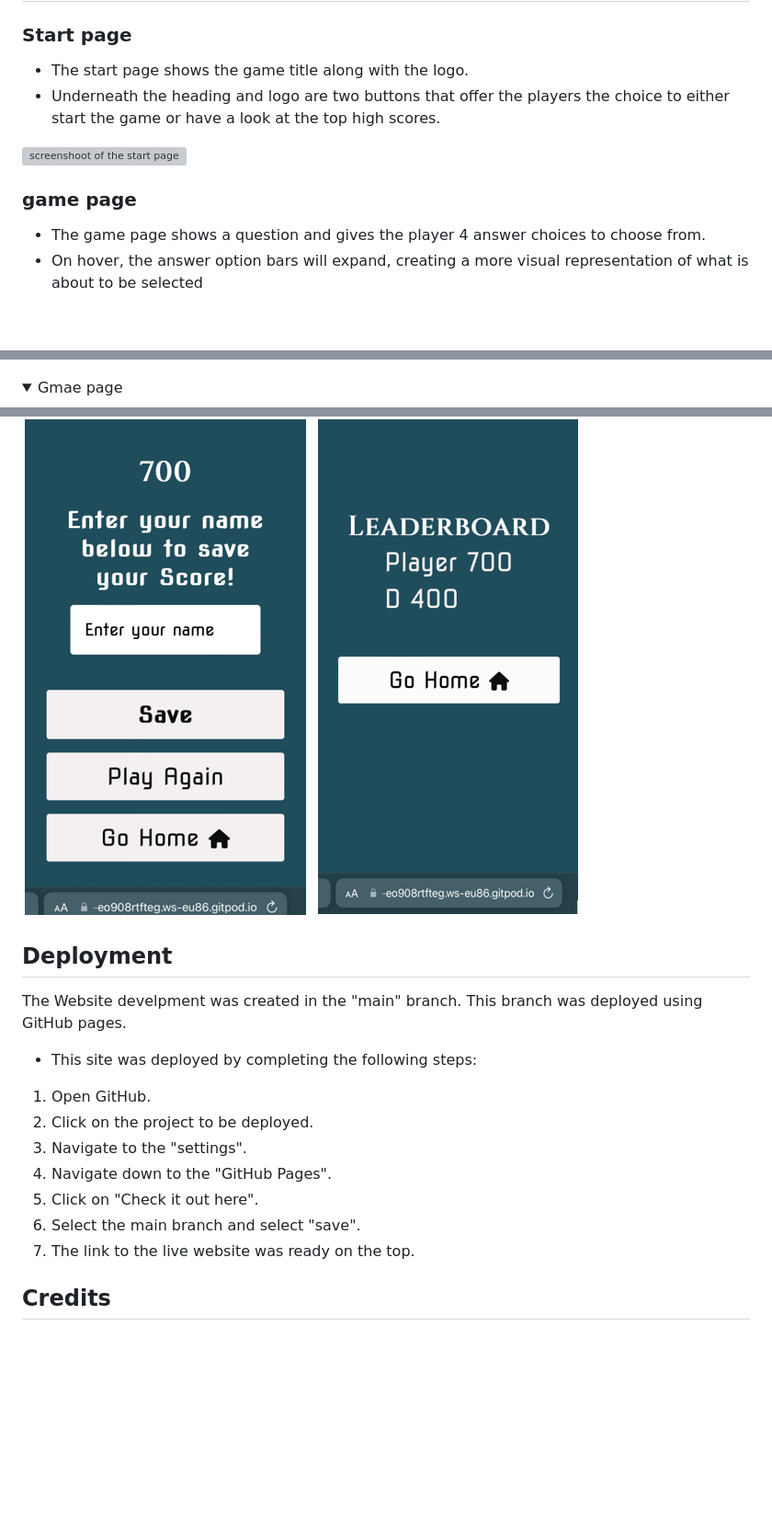
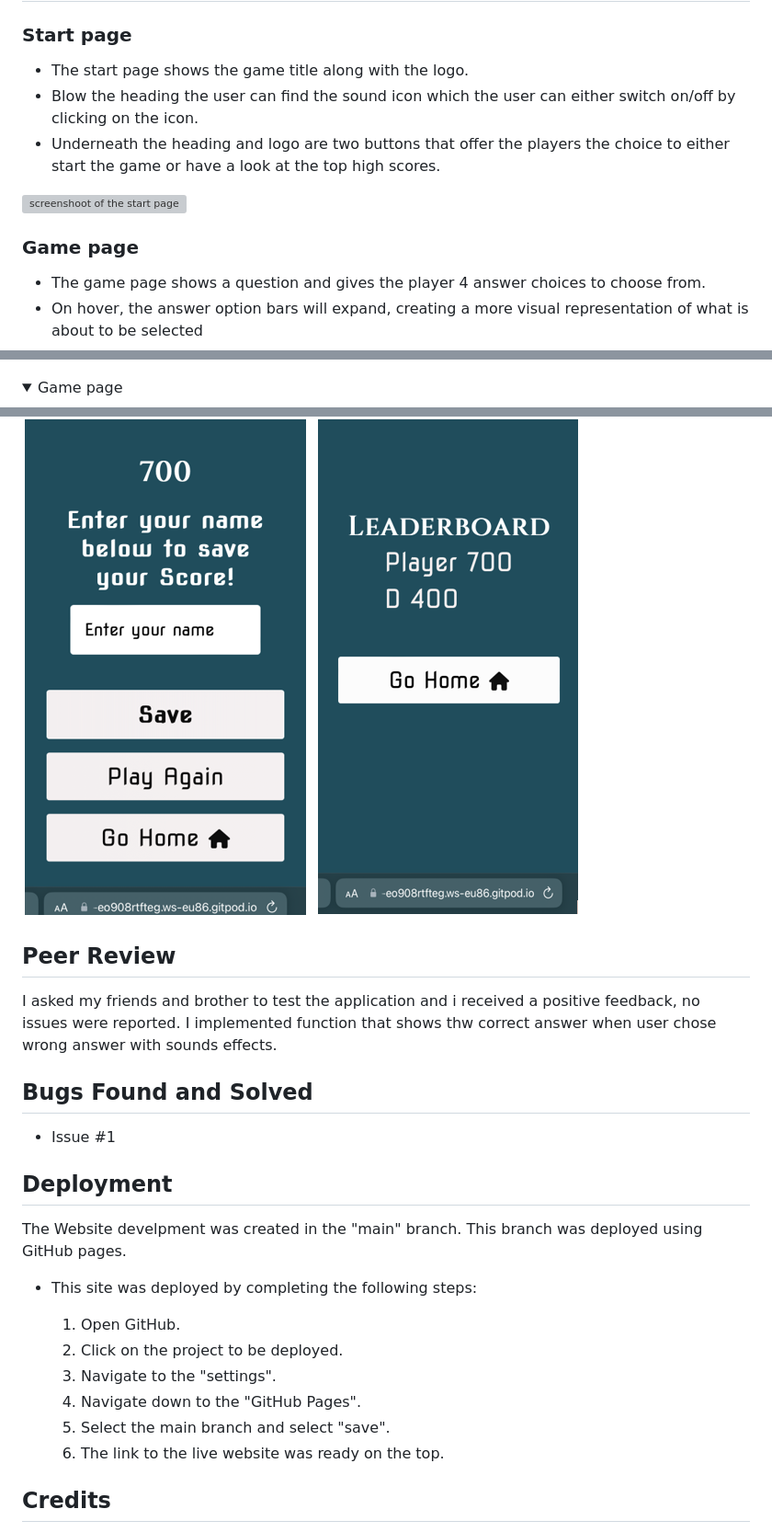
Before and after one commit to Dhvani-intwala/Disney-Quiz, a Markdown page: README.md, 3 parts joined by grey strips. Shown: that part at 92% size. Drawn GitHub-style; folded sections open; blank space fills up the shorter version; grey boxes are pictures that could not be loaded.

```diff
--- a/README.md
+++ b/README.md
@@ -129,11 +128,12 @@ To achieve the strategic goals I implemented the following features:-
 ### **Start page**
 
 - The start page shows the game title along with the logo.
+- Blow the heading the user can find the sound icon which the user can either switch on/off  by clicking on the icon.
 - Underneath the heading and logo are two buttons that offer the players the choice to either start the game or have a look at the top high scores.
 
 ![screenshoot of the start page](assets/readme-img/Start-page.png)
 
-### **game page**
+### **Game page**
 
 - The game page shows a question and gives the player 4 answer choices to choose from.
 - On hover, the answer option bars will expand, creating a more visual representation of what is about to be selected
@@ -243,7 +232,7 @@ Laptop-1024px) using the Devtools service toolbar. The different CSS properties
 
 </details>
 <details>
-<summary> Gmae page</summary>
+<summary> Game page</summary>
 
 ![screenshoot of game html validator](/assets/readme-img/game-page-validator.png)
 
@@ -294,7 +283,14 @@ I confirmed that this wesite is responsive and all the function are displayed co
 
 ![screenshoot of  responsive site 2](/assets/readme-img/Screenshot-responsiv-2.png)
 
+## Peer Review
 
+I asked my friends and brother to test the application and i received a positive feedback, no issues were reported.
+I implemented function that shows thw correct answer when user chose wrong answer with sounds effects.
+
+ ## **Bugs Found and Solved**
+
+- Issue #1
 
 
 ## Deployment
@@ -304,13 +300,12 @@ This  branch was deployed using GitHub pages.
 
 - This site was deployed by completing the following steps:
 
-1. Open GitHub.
-2. Click on the project to be deployed.
-3. Navigate to the "settings".
-4. Navigate down to the "GitHub Pages".
-5. Click on "Check it out here".
-6. Select the main branch and select "save".
-7. The link to the live website was ready on the top.
+   1. Open GitHub.
+   2. Click on the project to be deployed.
+   3. Navigate to the "settings".
+   4. Navigate down to the "GitHub Pages".
+   5. Select the main branch and select "save".
+   6. The link to the live website was ready on the top.
 
 ## Credits
 
```
Also changed, not shown: other parts of README.md (+6 -18 lines).
